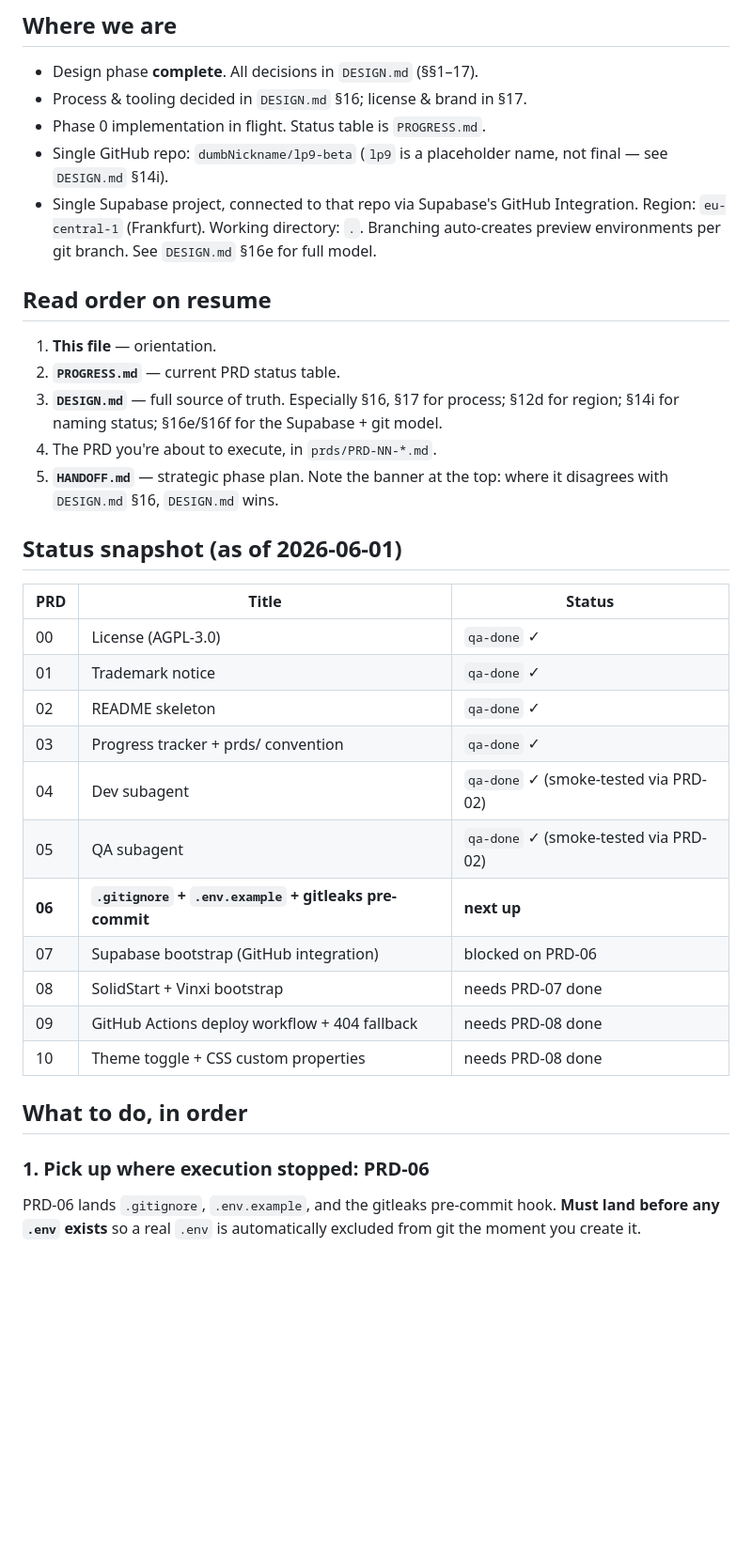
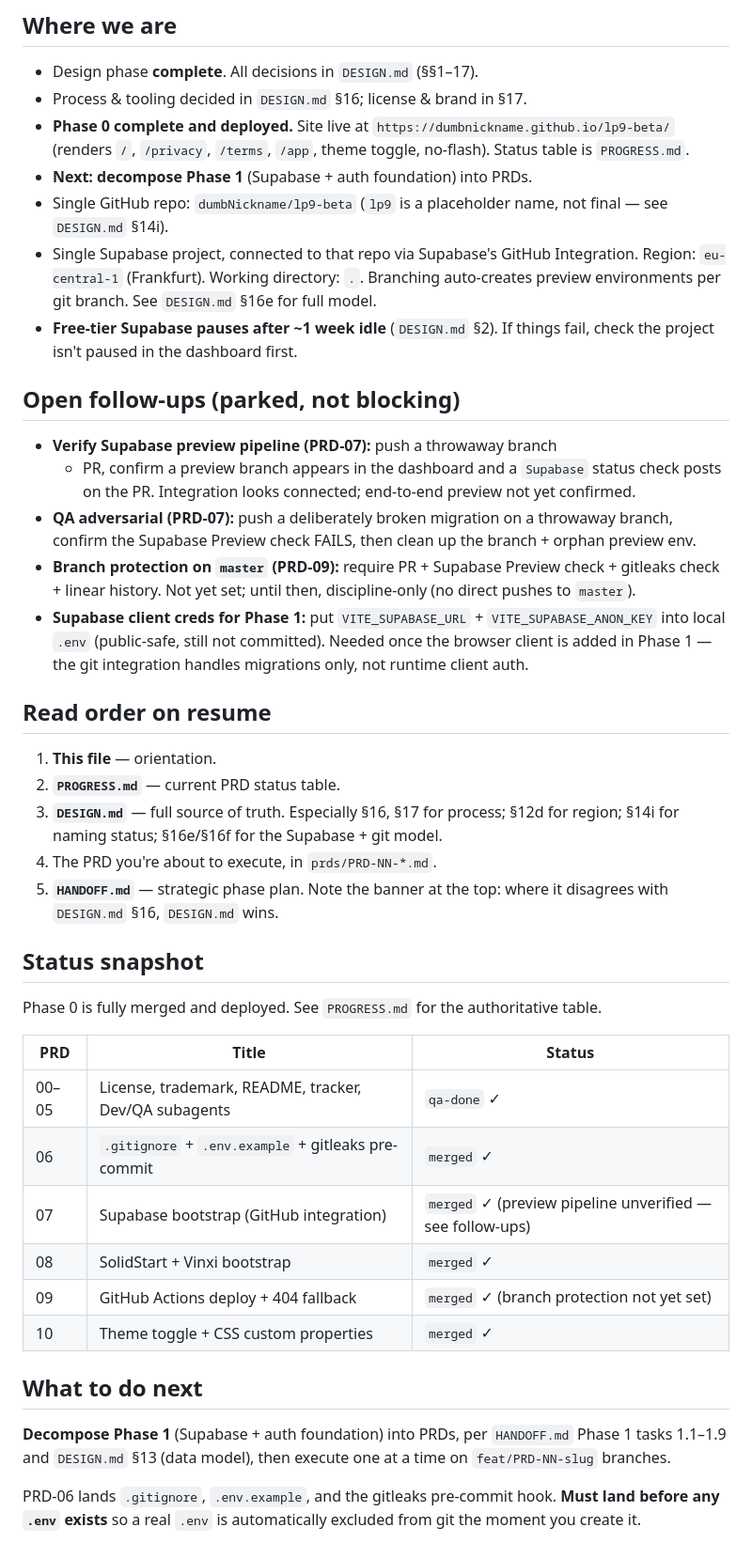
Before and after one commit to dumbNickname/lp9-beta, a Markdown page: NEXT_SESSION.md, the part around the change. Shown at 94% size. GitHub-like rendering; blank space fills up the shorter version.

Commit message:
next plans

```diff
--- a/NEXT_SESSION.md
+++ b/NEXT_SESSION.md
@@ -8,13 +8,36 @@
 
 - Design phase **complete**. All decisions in `DESIGN.md` (§§1–17).
 - Process & tooling decided in `DESIGN.md` §16; license & brand in §17.
-- Phase 0 implementation in flight. Status table is `PROGRESS.md`.
+- **Phase 0 complete and deployed.** Site live at
+  `https://dumbnickname.github.io/lp9-beta/` (renders `/`, `/privacy`,
+  `/terms`, `/app`, theme toggle, no-flash). Status table is
+  `PROGRESS.md`.
+- **Next: decompose Phase 1** (Supabase + auth foundation) into PRDs.
 - Single GitHub repo: `dumbNickname/lp9-beta`
   (`lp9` is a placeholder name, not final — see `DESIGN.md` §14i).
 - Single Supabase project, connected to that repo via Supabase's
   GitHub Integration. Region: `eu-central-1` (Frankfurt). Working
   directory: `.`. Branching auto-creates preview environments per
   git branch. See `DESIGN.md` §16e for full model.
+- **Free-tier Supabase pauses after ~1 week idle** (`DESIGN.md` §2). If
+  things fail, check the project isn't paused in the dashboard first.
+
+## Open follow-ups (parked, not blocking)
+
+- **Verify Supabase preview pipeline (PRD-07):** push a throwaway branch
+  + PR, confirm a preview branch appears in the dashboard and a
+  `Supabase` status check posts on the PR. Integration looks connected;
+  end-to-end preview not yet confirmed.
+- **QA adversarial (PRD-07):** push a deliberately broken migration on a
+  throwaway branch, confirm the Supabase Preview check FAILS, then clean
+  up the branch + orphan preview env.
+- **Branch protection on `master` (PRD-09):** require PR + Supabase
+  Preview check + gitleaks check + linear history. Not yet set; until
+  then, discipline-only (no direct pushes to `master`).
+- **Supabase client creds for Phase 1:** put `VITE_SUPABASE_URL` +
+  `VITE_SUPABASE_ANON_KEY` into local `.env` (public-safe, still not
+  committed). Needed once the browser client is added in Phase 1 — the
+  git integration handles migrations only, not runtime client auth.
 
 ## Read order on resume
 
@@ -27,25 +50,25 @@
 5. **`HANDOFF.md`** — strategic phase plan. Note the banner at the
    top: where it disagrees with `DESIGN.md` §16, `DESIGN.md` wins.
 
-## Status snapshot (as of 2026-06-01)
+## Status snapshot
+
+Phase 0 is fully merged and deployed. See `PROGRESS.md` for the
+authoritative table.
 
 | PRD | Title | Status |
 |----|-------|--------|
-| 00 | License (AGPL-3.0) | `qa-done` ✓ |
-| 01 | Trademark notice | `qa-done` ✓ |
-| 02 | README skeleton | `qa-done` ✓ |
-| 03 | Progress tracker + prds/ convention | `qa-done` ✓ |
-| 04 | Dev subagent | `qa-done` ✓ (smoke-tested via PRD-02) |
-| 05 | QA subagent | `qa-done` ✓ (smoke-tested via PRD-02) |
-| **06** | **`.gitignore` + `.env.example` + gitleaks pre-commit** | **next up** |
-| 07 | Supabase bootstrap (GitHub integration) | blocked on PRD-06 |
-| 08 | SolidStart + Vinxi bootstrap | needs PRD-07 done |
-| 09 | GitHub Actions deploy workflow + 404 fallback | needs PRD-08 done |
-| 10 | Theme toggle + CSS custom properties | needs PRD-08 done |
+| 00–05 | License, trademark, README, tracker, Dev/QA subagents | `qa-done` ✓ |
+| 06 | `.gitignore` + `.env.example` + gitleaks pre-commit | `merged` ✓ |
+| 07 | Supabase bootstrap (GitHub integration) | `merged` ✓ (preview pipeline unverified — see follow-ups) |
+| 08 | SolidStart + Vinxi bootstrap | `merged` ✓ |
+| 09 | GitHub Actions deploy + 404 fallback | `merged` ✓ (branch protection not yet set) |
+| 10 | Theme toggle + CSS custom properties | `merged` ✓ |
 
-## What to do, in order
+## What to do next
 
-### 1. Pick up where execution stopped: **PRD-06**
+**Decompose Phase 1** (Supabase + auth foundation) into PRDs, per
+`HANDOFF.md` Phase 1 tasks 1.1–1.9 and `DESIGN.md` §13 (data model),
+then execute one at a time on `feat/PRD-NN-slug` branches.
 
 PRD-06 lands `.gitignore`, `.env.example`, and the gitleaks
 pre-commit hook. **Must land before any `.env` exists** so a real
```
